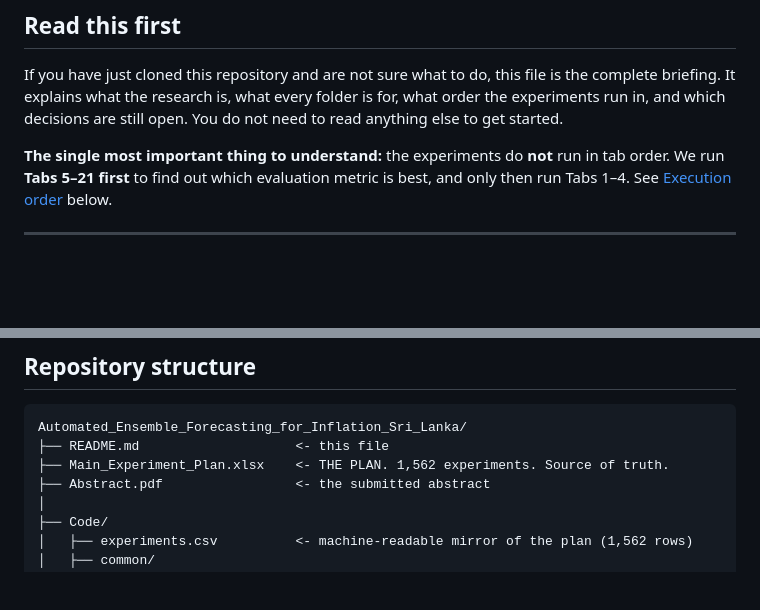
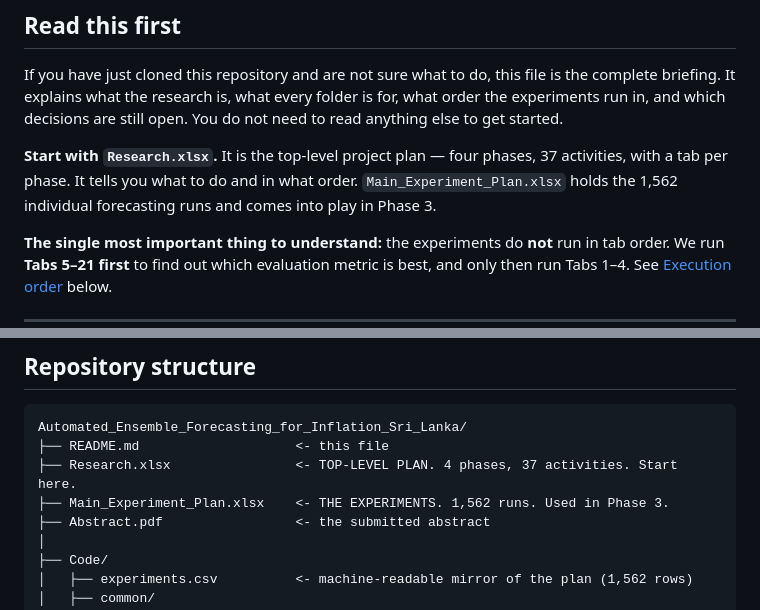
Before and after one commit to madarasw/Automated_Ensemble_Forecasting_for_Inflation_Sri_Lanka, a Markdown page: README.md, 2 parts joined by grey strips. GitHub-like rendering; blank space fills up the shorter version.

````diff
--- a/README.md
+++ b/README.md
@@ -11,6 +11,10 @@ Track: *Digitalisation, AI, and Data in Macroeconomic Analysis*.
 If you have just cloned this repository and are not sure what to do, this file is the complete
 briefing. It explains what the research is, what every folder is for, what order the experiments
 run in, and which decisions are still open. You do not need to read anything else to get started.
+
+**Start with `Research.xlsx`.** It is the top-level project plan — four phases, 37 activities,
+with a tab per phase. It tells you what to do and in what order. `Main_Experiment_Plan.xlsx` holds
+the 1,562 individual forecasting runs and comes into play in Phase 3.
 
 **The single most important thing to understand:** the experiments do **not** run in tab order.
 We run **Tabs 5–21 first** to find out which evaluation metric is best, and only then run Tabs 1–4.
@@ -64,7 +68,8 @@ indices, data frequencies, evaluation metrics, and economic regimes.
 ```
 Automated_Ensemble_Forecasting_for_Inflation_Sri_Lanka/
 ├── README.md                    <- this file
-├── Main_Experiment_Plan.xlsx    <- THE PLAN. 1,562 experiments. Source of truth.
+├── Research.xlsx                <- TOP-LEVEL PLAN. 4 phases, 37 activities. Start here.
+├── Main_Experiment_Plan.xlsx    <- THE EXPERIMENTS. 1,562 runs. Used in Phase 3.
 ├── Abstract.pdf                 <- the submitted abstract
 │
 ├── Code/
````
Also changed, not shown: other parts of README.md (+43 -1 lines).
